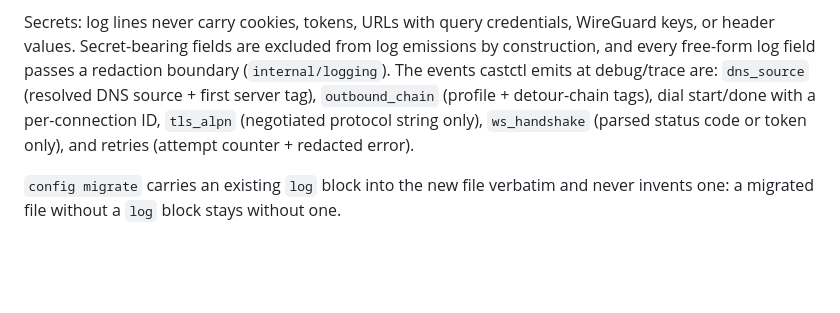
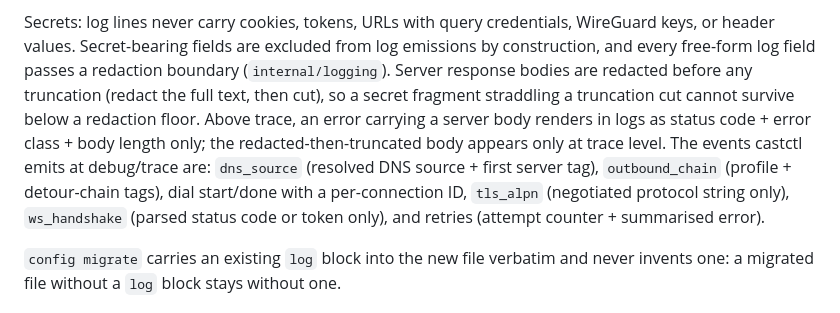
Before and after one commit to thoitiettxl-cyber/castctl, a Markdown page: docs/config.md, the part around the change. Drawn GitHub-style; blank space fills up the shorter version.

Commit message:
docs(logging): redact-before-truncate and above-trace summaries
Record the loop-4 (a) ordering rule and the (d) level-gated rendering in the config doc Secrets paragraph; no schema change.

```diff
--- a/docs/config.md
+++ b/docs/config.md
@@ -123,12 +123,18 @@ Secrets: log lines never carry cookies, tokens, URLs with query
 credentials, WireGuard keys, or header values. Secret-bearing
 fields are excluded from log emissions by construction, and
 every free-form log field passes a redaction boundary
-(`internal/logging`). The events castctl emits at debug/trace
+(`internal/logging`). Server response bodies are redacted
+before any truncation (redact the full text, then cut), so a
+secret fragment straddling a truncation cut cannot survive
+below a redaction floor. Above trace, an error carrying a
+server body renders in logs as status code + error class +
+body length only; the redacted-then-truncated body appears
+only at trace level. The events castctl emits at debug/trace
 are: `dns_source` (resolved DNS source + first server tag),
 `outbound_chain` (profile + detour-chain tags), dial
 start/done with a per-connection ID, `tls_alpn` (negotiated
 protocol string only), `ws_handshake` (parsed status code or
-token only), and retries (attempt counter + redacted error).
+token only), and retries (attempt counter + summarised error).
 
 `config migrate` carries an existing `log` block into the new
 file verbatim and never invents one: a migrated file without a
```
